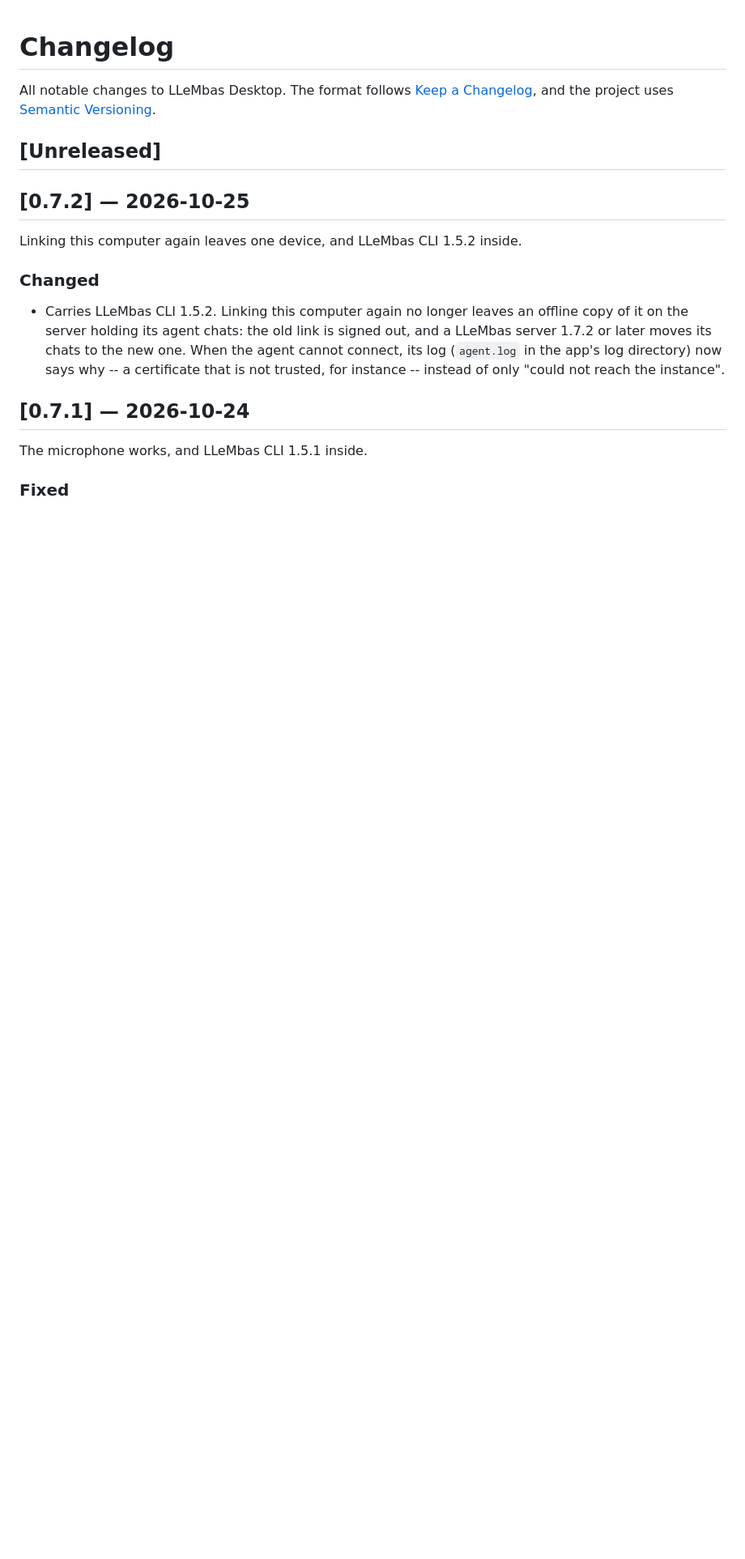
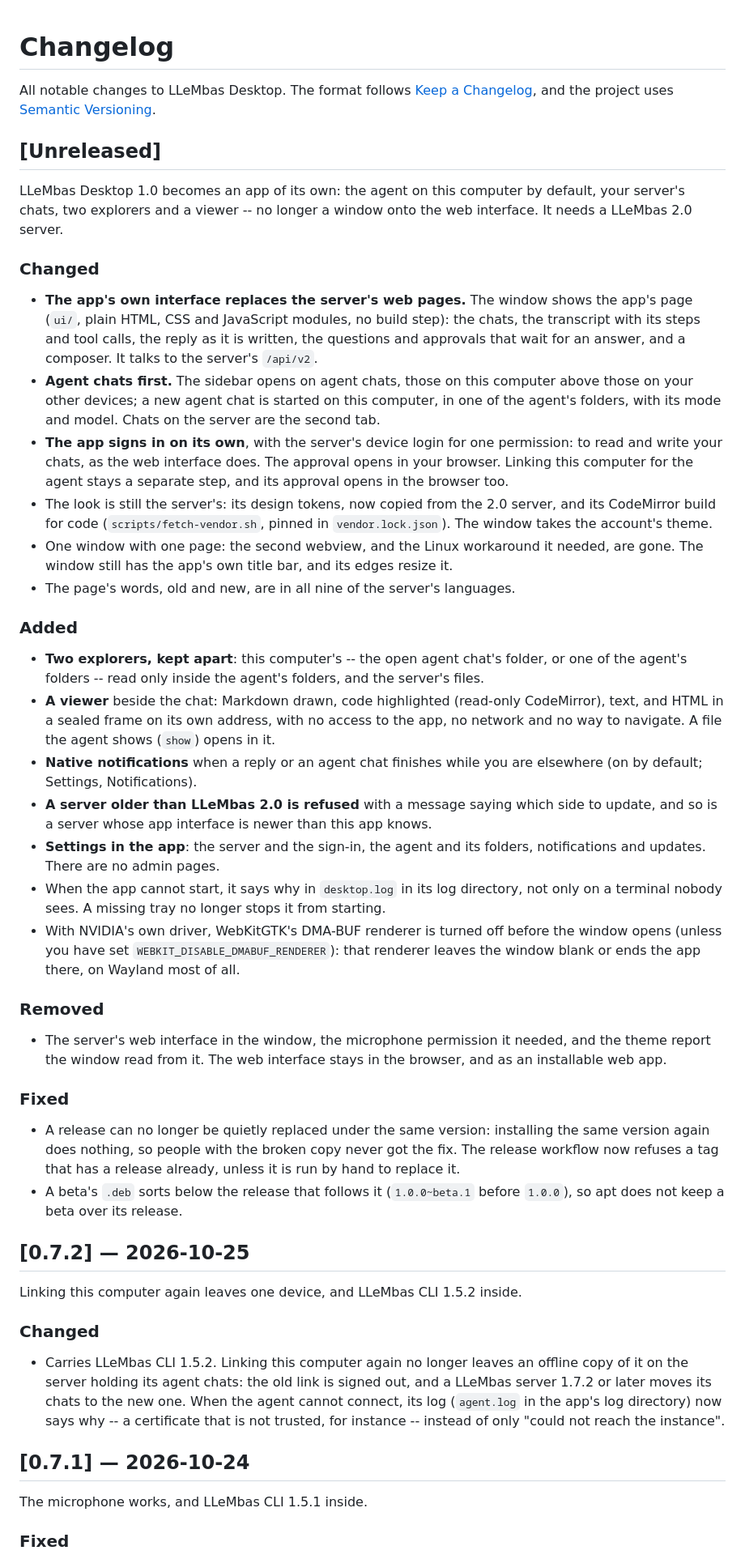
Before and after one commit to LLeMbas/LLeMbas-Desktop, a Markdown page: CHANGELOG.md, the part around the change. Shown at 81% size. GitHub-like rendering; blank space fills up the shorter version.

```diff
--- a/CHANGELOG.md
+++ b/CHANGELOG.md
@@ -5,6 +5,62 @@ All notable changes to LLeMbas Desktop. The format follows
 [Semantic Versioning](https://semver.org/).
 
 ## [Unreleased]
+
+LLeMbas Desktop 1.0 becomes an app of its own: the agent on this computer by default, your
+server's chats, two explorers and a viewer -- no longer a window onto the web interface. It needs a
+LLeMbas 2.0 server.
+
+### Changed
+
+- **The app's own interface replaces the server's web pages.** The window shows the app's page
+  (`ui/`, plain HTML, CSS and JavaScript modules, no build step): the chats, the transcript with
+  its steps and tool calls, the reply as it is written, the questions and approvals that wait for
+  an answer, and a composer. It talks to the server's `/api/v2`.
+- **Agent chats first.** The sidebar opens on agent chats, those on this computer above those on
+  your other devices; a new agent chat is started on this computer, in one of the agent's
+  folders, with its mode and model. Chats on the server are the second tab.
+- **The app signs in on its own**, with the server's device login for one permission: to read and
+  write your chats, as the web interface does. The approval opens in your browser. Linking this
+  computer for the agent stays a separate step, and its approval opens in the browser too.
+- The look is still the server's: its design tokens, now copied from the 2.0 server, and its
+  CodeMirror build for code (`scripts/fetch-vendor.sh`, pinned in `vendor.lock.json`). The
+  window takes the account's theme.
+- One window with one page: the second webview, and the Linux workaround it needed, are gone. The
+  window still has the app's own title bar, and its edges resize it.
+- The page's words, old and new, are in all nine of the server's languages.
+
+### Added
+
+- **Two explorers, kept apart**: this computer's -- the open agent chat's folder, or one of the
+  agent's folders -- read only inside the agent's folders, and the server's files.
+- **A viewer** beside the chat: Markdown drawn, code highlighted (read-only CodeMirror), text,
+  and HTML in a sealed frame on its own address, with no access to the app, no network and no way
+  to navigate. A file the agent shows (`show`) opens in it.
+- **Native notifications** when a reply or an agent chat finishes while you are elsewhere (on by
+  default; Settings, Notifications).
+- **A server older than LLeMbas 2.0 is refused** with a message saying which side to update, and so
+  is a server whose app interface is newer than this app knows.
+- **Settings in the app**: the server and the sign-in, the agent and its folders, notifications
+  and updates. There are no admin pages.
+- When the app cannot start, it says why in `desktop.log` in its log directory, not only on a
+  terminal nobody sees. A missing tray no longer stops it from starting.
+- With NVIDIA's own driver, WebKitGTK's DMA-BUF renderer is turned off before the window opens
+  (unless you have set `WEBKIT_DISABLE_DMABUF_RENDERER`): that renderer leaves the window blank or
+  ends the app there, on Wayland most of all.
+
+### Removed
+
+- The server's web interface in the window, the microphone permission it needed, and the theme
+  report the window read from it. The web interface stays in the browser, and as an installable
+  web app.
+
+### Fixed
+
+- A release can no longer be quietly replaced under the same version: installing the same version
+  again does nothing, so people with the broken copy never got the fix. The release workflow now
+  refuses a tag that has a release already, unless it is run by hand to replace it.
+- A beta's `.deb` sorts below the release that follows it (`1.0.0~beta.1` before `1.0.0`), so apt
+  does not keep a beta over its release.
 
 ## [0.7.2] — 2026-10-25
 
```
Also changed, not shown: README.md (+65 -28 lines).
